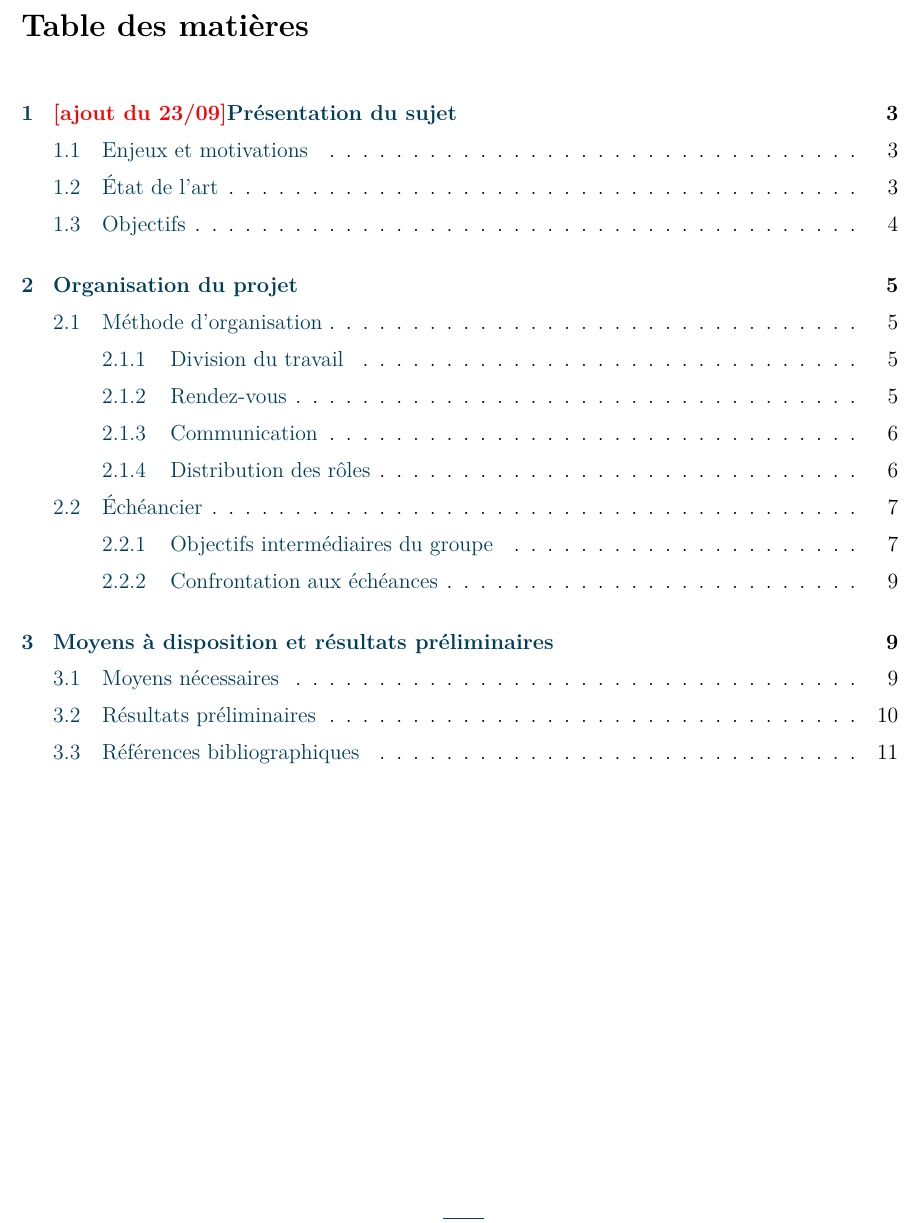
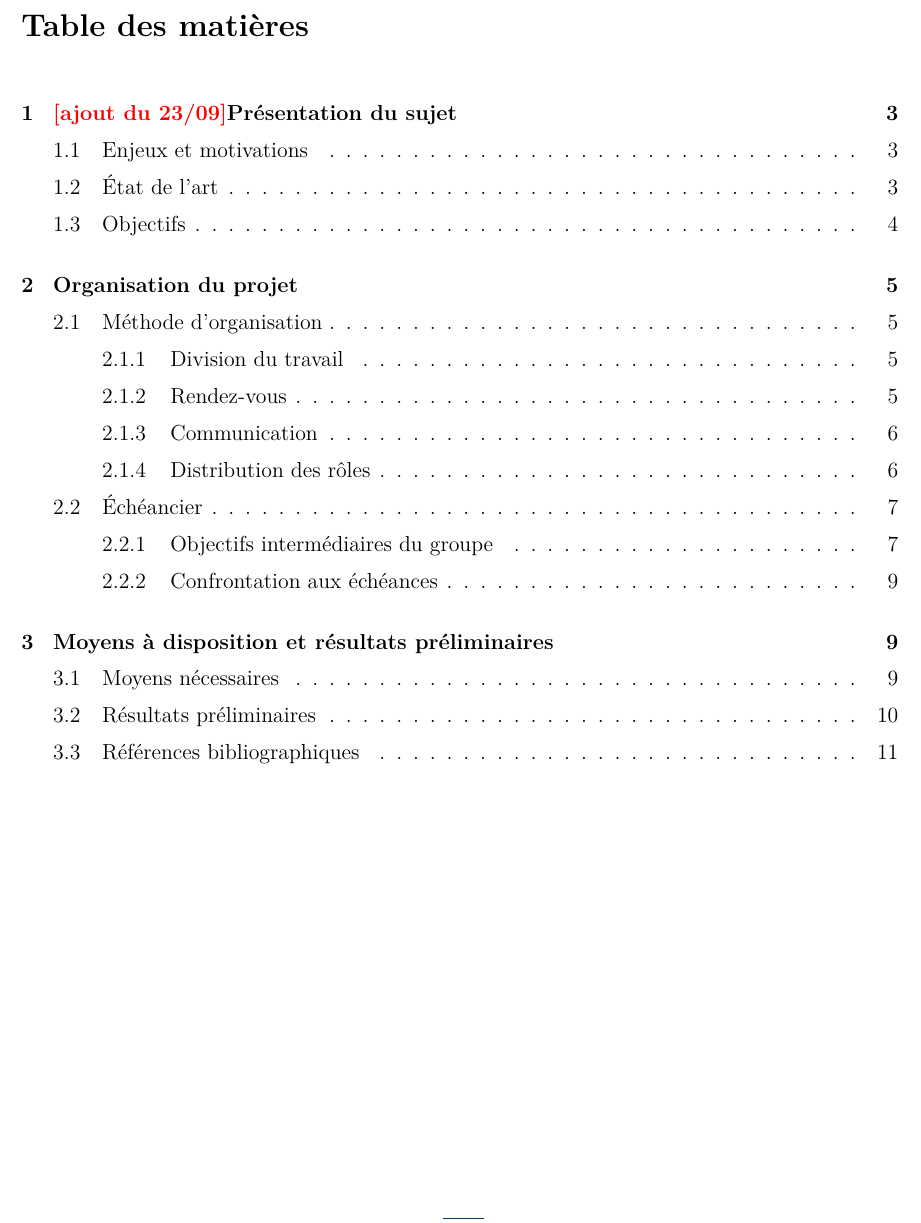
Before and after one commit to polytechnique-psc-x14-inf07/GDWedLwWfwed, a LaTeX document (proposition_detaillee.tex, which reads polytechnique.sty): part of page 2 of 11, cut so that both start at the same text. Compiled offline with pdfLaTeX.

Commit message:
correction esthetique de la correction precedente \o/

```diff
--- a/polytechnique.sty
+++ b/polytechnique.sty
@@ -149,7 +149,7 @@
                 {2\largeurfiletpiedcentre}
             \textcolor{bleu303}{\shortstack[c]{
                 \rule{\largeurfiletpiedcentre}{0.3mm}\\
-                \thepage/\pageref{LastPage}}}
+                \thepage/\pageref*{LastPage}}}
         }
     }
 }
--- a/proposition_detaillee.tex
+++ b/proposition_detaillee.tex
@@ -15,12 +15,11 @@
 			sectionmark,
 			twoside]{polytechnique}
 \usepackage[colorlinks=true,
-			linkcolor=bleu303,
+			linkcolor=black,%bleu303,
 			filecolor=red,
 			urlcolor=bleu303,
 			bookmarks=true,
 			bookmarksopen=true]{hyperref}
-
 
 \title{Projet Scientifique Collectif}
 \author{Pierrick \textsc{Allègre} \\
```
